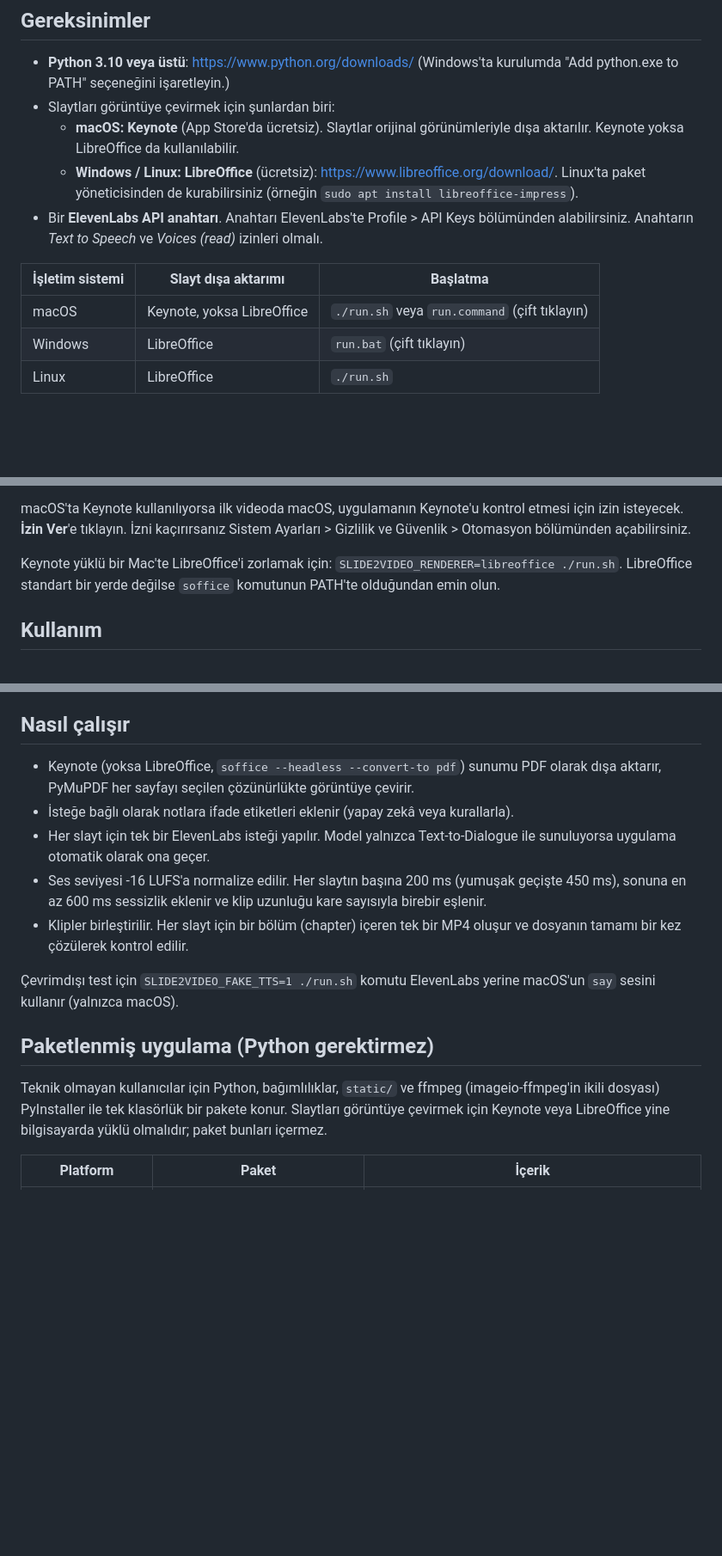
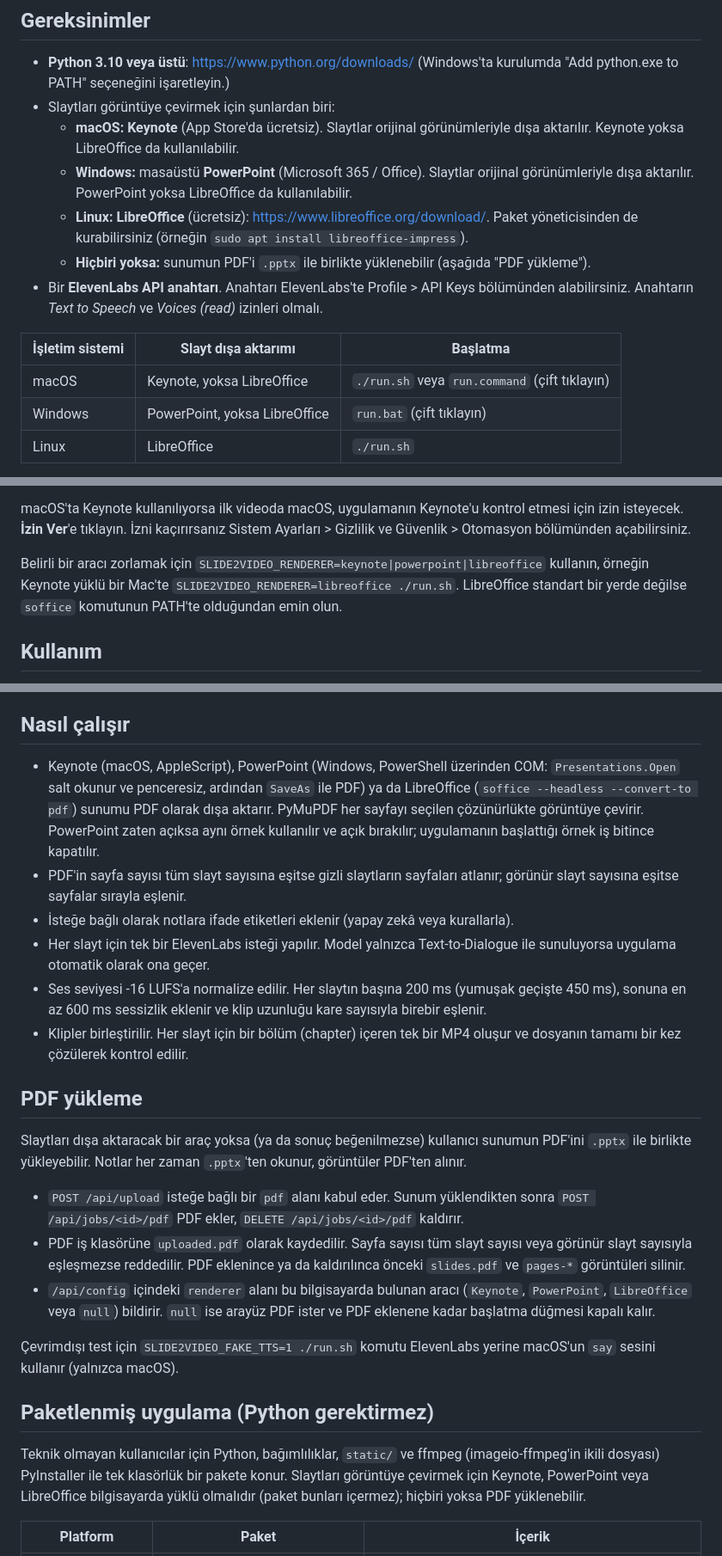
Before and after one commit to nesatalha/slide-to-video, a Markdown page: TEKNIK.md, 3 parts joined by grey strips. Shown at 86% size. Drawn GitHub-style; blank space fills up the shorter version.

```diff
--- a/TEKNIK.md
+++ b/TEKNIK.md
@@ -8,13 +8,15 @@ PowerPoint sunumunu seslendirilmiş bir MP4 videoya çeviren, bilgisayarınızda
 - **Python 3.10 veya üstü**: https://www.python.org/downloads/ (Windows'ta kurulumda "Add python.exe to PATH" seçeneğini işaretleyin.)
 - Slaytları görüntüye çevirmek için şunlardan biri:
   - **macOS:** **Keynote** (App Store'da ücretsiz). Slaytlar orijinal görünümleriyle dışa aktarılır. Keynote yoksa LibreOffice da kullanılabilir.
-  - **Windows / Linux:** **LibreOffice** (ücretsiz): https://www.libreoffice.org/download/. Linux'ta paket yöneticisinden de kurabilirsiniz (örneğin `sudo apt install libreoffice-impress`).
+  - **Windows:** masaüstü **PowerPoint** (Microsoft 365 / Office). Slaytlar orijinal görünümleriyle dışa aktarılır. PowerPoint yoksa LibreOffice da kullanılabilir.
+  - **Linux:** **LibreOffice** (ücretsiz): https://www.libreoffice.org/download/. Paket yöneticisinden de kurabilirsiniz (örneğin `sudo apt install libreoffice-impress`).
+  - **Hiçbiri yoksa:** sunumun PDF'i `.pptx` ile birlikte yüklenebilir (aşağıda "PDF yükleme").
 - Bir **ElevenLabs API anahtarı**. Anahtarı ElevenLabs'te Profile > API Keys bölümünden alabilirsiniz. Anahtarın *Text to Speech* ve *Voices (read)* izinleri olmalı.
 
 | İşletim sistemi | Slayt dışa aktarımı | Başlatma |
 |---|---|---|
 | macOS | Keynote, yoksa LibreOffice | `./run.sh` veya `run.command` (çift tıklayın) |
-| Windows | LibreOffice | `run.bat` (çift tıklayın) |
+| Windows | PowerPoint, yoksa LibreOffice | `run.bat` (çift tıklayın) |
 | Linux | LibreOffice | `./run.sh` |
 
 LibreOffice slaytları kendi motoruyla çizer. Yazı tipleri ve bazı efektler PowerPoint'tekinden biraz farklı görünebilir. Sunumdaki yazı tipleri bilgisayarınızda yüklü değilse benzerleriyle değiştirilir.
@@ -34,7 +36,7 @@ cd slide-to-video
 
 macOS'ta Keynote kullanılıyorsa ilk videoda macOS, uygulamanın Keynote'u kontrol etmesi için izin isteyecek. **İzin Ver**'e tıklayın. İzni kaçırırsanız Sistem Ayarları > Gizlilik ve Güvenlik > Otomasyon bölümünden açabilirsiniz.
 
-Keynote yüklü bir Mac'te LibreOffice'i zorlamak için: `SLIDE2VIDEO_RENDERER=libreoffice ./run.sh`. LibreOffice standart bir yerde değilse `soffice` komutunun PATH'te olduğundan emin olun.
+Belirli bir aracı zorlamak için `SLIDE2VIDEO_RENDERER=keynote|powerpoint|libreoffice` kullanın, örneğin Keynote yüklü bir Mac'te `SLIDE2VIDEO_RENDERER=libreoffice ./run.sh`. LibreOffice standart bir yerde değilse `soffice` komutunun PATH'te olduğundan emin olun.
 
 ## Kullanım
 1. **Slaytlar:** `.pptx` dosyasını yükleyin. Konuşmacı notları seslendirme metni olur. Gizli slaytlar atlanır. Notu olmayan slaytlar seslendirme olmadan 3 saniye gösterilir. Notlara `[calmly]`, `[short pause]` gibi ses etiketleri yazabilirsiniz.
@@ -62,16 +64,24 @@ Etiketli metin yeni bir metin sayıldığı için ilk seferde yeniden seslendiri
 Uygulamanın ürettiği her şey `data/` klasöründedir. Yer açmak için bu klasörü silebilirsiniz. Paketlenmiş uygulamada (aşağıya bakın) bu klasör kullanıcı klasöründedir; `SLIDE2VIDEO_DATA` ortam değişkeniyle her iki durumda da başka bir yer seçilebilir.
 
 ## Nasıl çalışır
-- Keynote (yoksa LibreOffice, `soffice --headless --convert-to pdf`) sunumu PDF olarak dışa aktarır, PyMuPDF her sayfayı seçilen çözünürlükte görüntüye çevirir.
+- Keynote (macOS, AppleScript), PowerPoint (Windows, PowerShell üzerinden COM: `Presentations.Open` salt okunur ve penceresiz, ardından `SaveAs` ile PDF) ya da LibreOffice (`soffice --headless --convert-to pdf`) sunumu PDF olarak dışa aktarır. PyMuPDF her sayfayı seçilen çözünürlükte görüntüye çevirir. PowerPoint zaten açıksa aynı örnek kullanılır ve açık bırakılır; uygulamanın başlattığı örnek iş bitince kapatılır.
+- PDF'in sayfa sayısı tüm slayt sayısına eşitse gizli slaytların sayfaları atlanır; görünür slayt sayısına eşitse sayfalar sırayla eşlenir.
 - İsteğe bağlı olarak notlara ifade etiketleri eklenir (yapay zekâ veya kurallarla).
 - Her slayt için tek bir ElevenLabs isteği yapılır. Model yalnızca Text-to-Dialogue ile sunuluyorsa uygulama otomatik olarak ona geçer.
 - Ses seviyesi -16 LUFS'a normalize edilir. Her slaytın başına 200 ms (yumuşak geçişte 450 ms), sonuna en az 600 ms sessizlik eklenir ve klip uzunluğu kare sayısıyla birebir eşlenir.
 - Klipler birleştirilir. Her slayt için bir bölüm (chapter) içeren tek bir MP4 oluşur ve dosyanın tamamı bir kez çözülerek kontrol edilir.
 
+## PDF yükleme
+Slaytları dışa aktaracak bir araç yoksa (ya da sonuç beğenilmezse) kullanıcı sunumun PDF'ini `.pptx` ile birlikte yükleyebilir. Notlar her zaman `.pptx`'ten okunur, görüntüler PDF'ten alınır.
+
+- `POST /api/upload` isteğe bağlı bir `pdf` alanı kabul eder. Sunum yüklendikten sonra `POST /api/jobs/<id>/pdf` PDF ekler, `DELETE /api/jobs/<id>/pdf` kaldırır.
+- PDF iş klasörüne `uploaded.pdf` olarak kaydedilir. Sayfa sayısı tüm slayt sayısı veya görünür slayt sayısıyla eşleşmezse reddedilir. PDF eklenince ya da kaldırılınca önceki `slides.pdf` ve `pages-*` görüntüleri silinir.
+- `/api/config` içindeki `renderer` alanı bu bilgisayarda bulunan aracı (`Keynote`, `PowerPoint`, `LibreOffice` veya `null`) bildirir. `null` ise arayüz PDF ister ve PDF eklenene kadar başlatma düğmesi kapalı kalır.
+
 Çevrimdışı test için `SLIDE2VIDEO_FAKE_TTS=1 ./run.sh` komutu ElevenLabs yerine macOS'un `say` sesini kullanır (yalnızca macOS).
 
 ## Paketlenmiş uygulama (Python gerektirmez)
-Teknik olmayan kullanıcılar için Python, bağımlılıklar, `static/` ve ffmpeg (imageio-ffmpeg'in ikili dosyası) PyInstaller ile tek klasörlük bir pakete konur. Slaytları görüntüye çevirmek için Keynote veya LibreOffice yine bilgisayarda yüklü olmalıdır; paket bunları içermez.
+Teknik olmayan kullanıcılar için Python, bağımlılıklar, `static/` ve ffmpeg (imageio-ffmpeg'in ikili dosyası) PyInstaller ile tek klasörlük bir pakete konur. Slaytları görüntüye çevirmek için Keynote, PowerPoint veya LibreOffice bilgisayarda yüklü olmalıdır (paket bunları içermez); hiçbiri yoksa PDF yüklenebilir.
 
 | Platform | Paket | İçerik |
 |---|---|---|
```
Also changed, not shown: other parts of TEKNIK.md (+0 -3 lines), README.md (+10 -12 lines).
